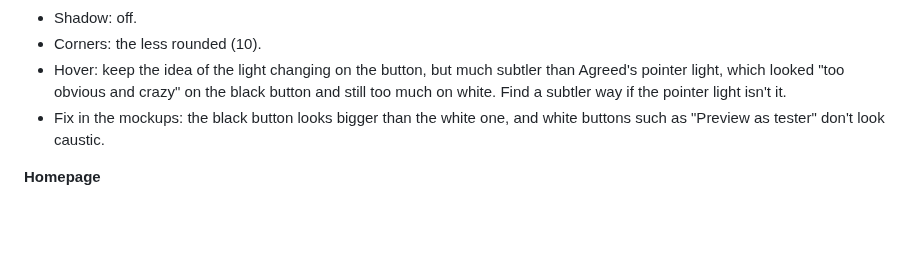
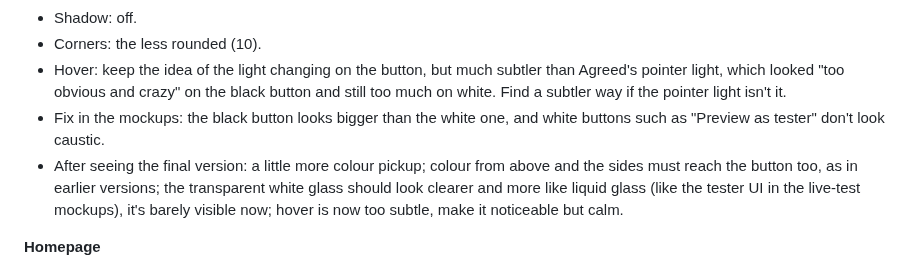
Before and after one commit to duaneharrison1/aero-landing-page, a Markdown page: docs/brand/DECISIONS.md, the part around the change. Drawn GitHub-style; blank space fills up the shorter version.

Commit message:
Brand: log feedback on the final glass
Co-Authored-By: Claude Opus 5.5 <noreply@anthropic.com>
Claude-Session: https://claude.ai/code/session_014Md1dz56eBq9Rm2Z2nPcoZ

```diff
--- a/docs/brand/DECISIONS.md
+++ b/docs/brand/DECISIONS.md
@@ -17,6 +17,7 @@ The running log of what Duane decided, newest first. Add a line whenever he deci
 - Corners: the less rounded (10).
 - Hover: keep the idea of the light changing on the button, but much subtler than Agreed's pointer light, which looked "too obvious and crazy" on the black button and still too much on white. Find a subtler way if the pointer light isn't it.
 - Fix in the mockups: the black button looks bigger than the white one, and white buttons such as "Preview as tester" don't look caustic.
+- After seeing the final version: a little more colour pickup; colour from above and the sides must reach the button too, as in earlier versions; the transparent white glass should look clearer and more like liquid glass (like the tester UI in the live-test mockups), it's barely visible now; hover is now too subtle, make it noticeable but calm.
 
 **Homepage**
 - WhatsApp tab is missing its favicon, and WhatsApp Web could look more realistic.
```
